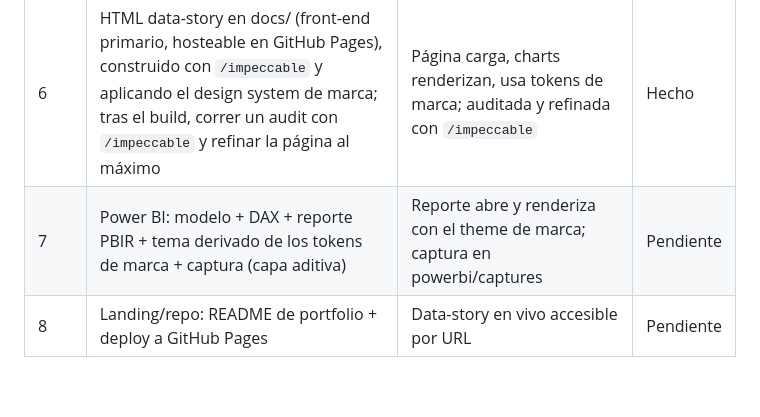
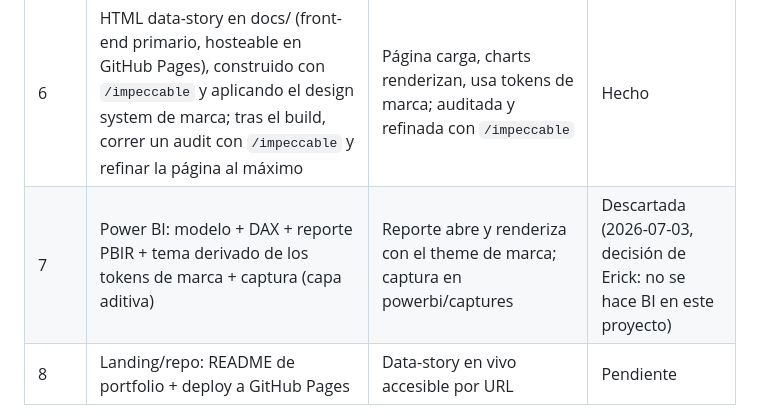
Before and after one commit to erickgarciaoh/maven-fuzzy-factory-analysis, a Markdown page: CLAUDE.md, the part around the change. Drawn GitHub-style; blank space fills up the shorter version.

Commit message:
Plan: descartar Fase 7 (Power BI); siguiente es Fase 8 (deploy)
Decision de Erick (2026-07-03): sin capa de BI en este proyecto.

Co-Authored-By: Claude Opus 4.8 <noreply@anthropic.com>

```diff
--- a/CLAUDE.md
+++ b/CLAUDE.md
@@ -20,7 +20,7 @@ Primer paso de cualquier sesión de trabajo: verificar que el MCP de SQL respond
 | 4 | Análisis: una vista por pregunta de negocio en esquema `analysis`; export a JSON estático | Cada vista responde su pregunta; JSON generados | Hecho |
 | 5 | Diseño de delivery con el skill `/impeccable`: mapeo historia→visual, layout (anti-bloatware) | Brief de visualización aprobado | Hecho |
 | 6 | HTML data-story en docs/ (front-end primario, hosteable en GitHub Pages), construido con `/impeccable` y aplicando el design system de marca; tras el build, correr un audit con `/impeccable` y refinar la página al máximo | Página carga, charts renderizan, usa tokens de marca; auditada y refinada con `/impeccable` | Hecho |
-| 7 | Power BI: modelo + DAX + reporte PBIR + tema derivado de los tokens de marca + captura (capa aditiva) | Reporte abre y renderiza con el theme de marca; captura en powerbi/captures | Pendiente |
+| 7 | Power BI: modelo + DAX + reporte PBIR + tema derivado de los tokens de marca + captura (capa aditiva) | Reporte abre y renderiza con el theme de marca; captura en powerbi/captures | Descartada (2026-07-03, decisión de Erick: no se hace BI en este proyecto) |
 | 8 | Landing/repo: README de portfolio + deploy a GitHub Pages | Data-story en vivo accesible por URL | Pendiente |
 
 Regla de corte anti-abandono: las fases 1→6 forman una pieza de portfolio completa y publicable por sí sola. La 7 es aditiva; si baja la energía, parar en 6 con entregable terminado, no a medias.
```
